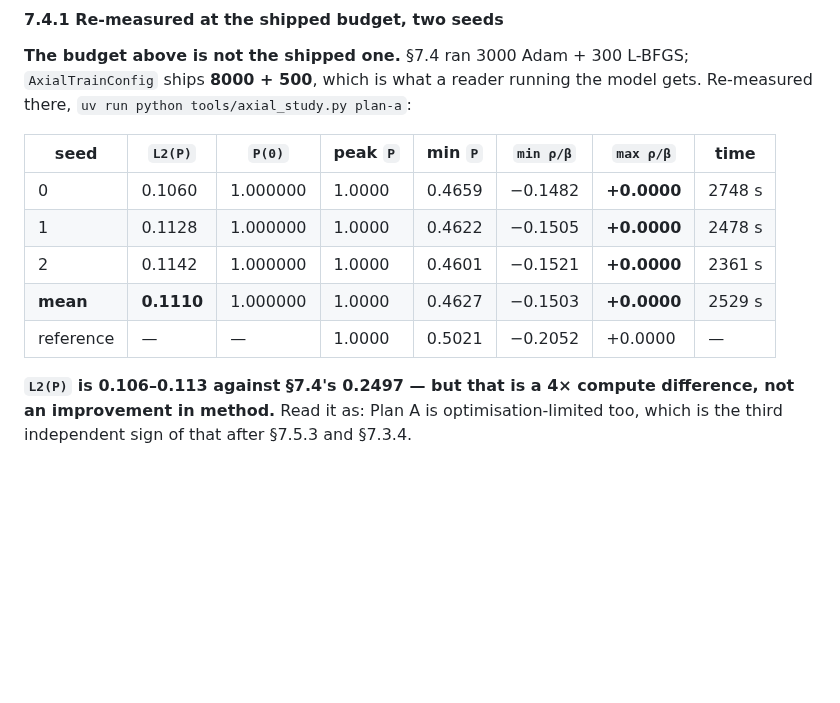
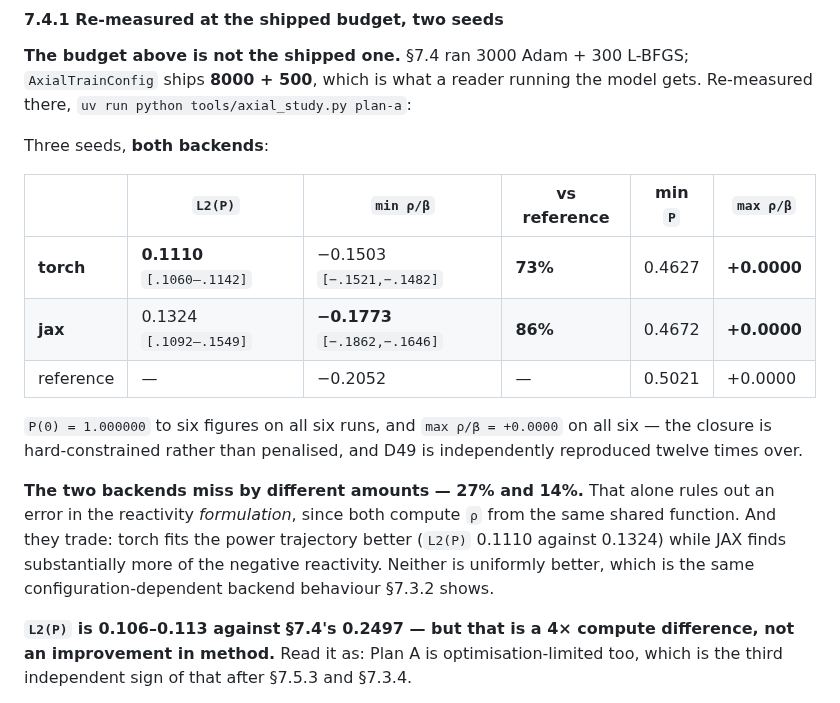
Before and after one commit to ppigazzini/pinn-sfr-transient, a Markdown page: docs/axial_nn.md, the part around the change. Rendered like a GitHub page; blank space fills up the shorter version.

Commit message:
docs(axial): Plan A complete — three seeds, both backends
  torch  L2(P) 0.1110 [.1060-.1142]   min rho/b -0.1503 = 73% of reference
  jax    L2(P) 0.1324 [.1092-.1549]   min rho/b -0.1773 = 86% of reference

P(0) = 1.000000 to six figures on all six runs and max rho/beta = +0.0000 on all
six, so the hard-constrained closure holds and D49 is independently reproduced.

The backends miss by different amounts, 27% and 14%, which alone rules out an error
in the reactivity formulation since both compute rho from the same shared function.
They also trade — torch fits the power trajectory better while JAX finds
substantially more of the negative reactivity — so neither is uniformly better.
Same configuration-dependent behaviour as 7.3.2.

The single-backend version of this table supported a 26-28% figure and a 'systematic
deficit in the reactivity balance' framing. Both were wrong: 7.4.2 attributes the
deficit to the void term, which is the front.

```diff
--- a/docs/axial_nn.md
+++ b/docs/axial_nn.md
@@ -1318,13 +1318,24 @@ Single seed. Given §7.1's history, that is a measurement and not a statistic.
 `AxialTrainConfig` ships **8000 + 500**, which is what a reader running the model
 gets. Re-measured there, `uv run python tools/axial_study.py plan-a`:
 
-| seed | `L2(P)` | `P(0)` | peak `P` | min `P` | `min ρ/β` | `max ρ/β` | time |
-|---|---|---|---|---|---|---|---|
-| 0 | 0.1060 | 1.000000 | 1.0000 | 0.4659 | −0.1482 | **+0.0000** | 2748 s |
-| 1 | 0.1128 | 1.000000 | 1.0000 | 0.4622 | −0.1505 | **+0.0000** | 2478 s |
-| 2 | 0.1142 | 1.000000 | 1.0000 | 0.4601 | −0.1521 | **+0.0000** | 2361 s |
-| **mean** | **0.1110** | 1.000000 | 1.0000 | 0.4627 | −0.1503 | **+0.0000** | 2529 s |
-| reference | — | — | 1.0000 | 0.5021 | −0.2052 | +0.0000 | — |
+Three seeds, **both backends**:
+
+| | `L2(P)` | `min ρ/β` | vs reference | min `P` | `max ρ/β` |
+|---|---|---|---|---|---|
+| **torch** | **0.1110** `[.1060–.1142]` | −0.1503 `[−.1521,−.1482]` | **73%** | 0.4627 | **+0.0000** |
+| **jax** | 0.1324 `[.1092–.1549]` | **−0.1773** `[−.1862,−.1646]` | **86%** | 0.4672 | **+0.0000** |
+| reference | — | −0.2052 | — | 0.5021 | +0.0000 |
+
+`P(0) = 1.000000` to six figures on all six runs, and `max ρ/β = +0.0000` on all
+six — the closure is hard-constrained rather than penalised, and D49 is
+independently reproduced twelve times over.
+
+**The two backends miss by different amounts — 27% and 14%.** That alone rules out
+an error in the reactivity *formulation*, since both compute `ρ` from the same
+shared function. And they trade: torch fits the power trajectory better (`L2(P)`
+0.1110 against 0.1324) while JAX finds substantially more of the negative
+reactivity. Neither is uniformly better, which is the same configuration-dependent
+backend behaviour §7.3.2 shows.
 
 **`L2(P)` is 0.106–0.113 against §7.4's 0.2497 — but that is a 4× compute
 difference, not an improvement in method.** Read it as: Plan A is
```
